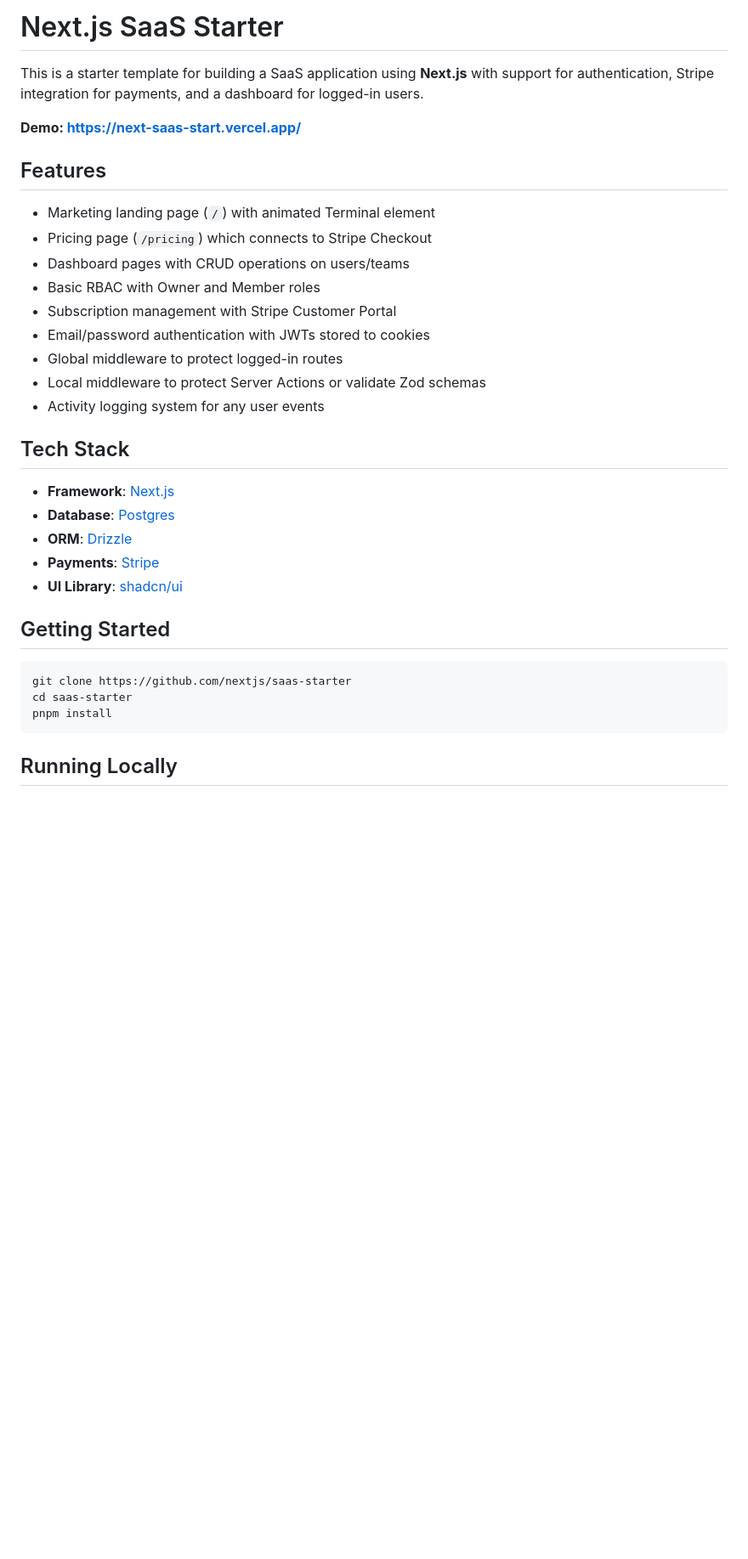
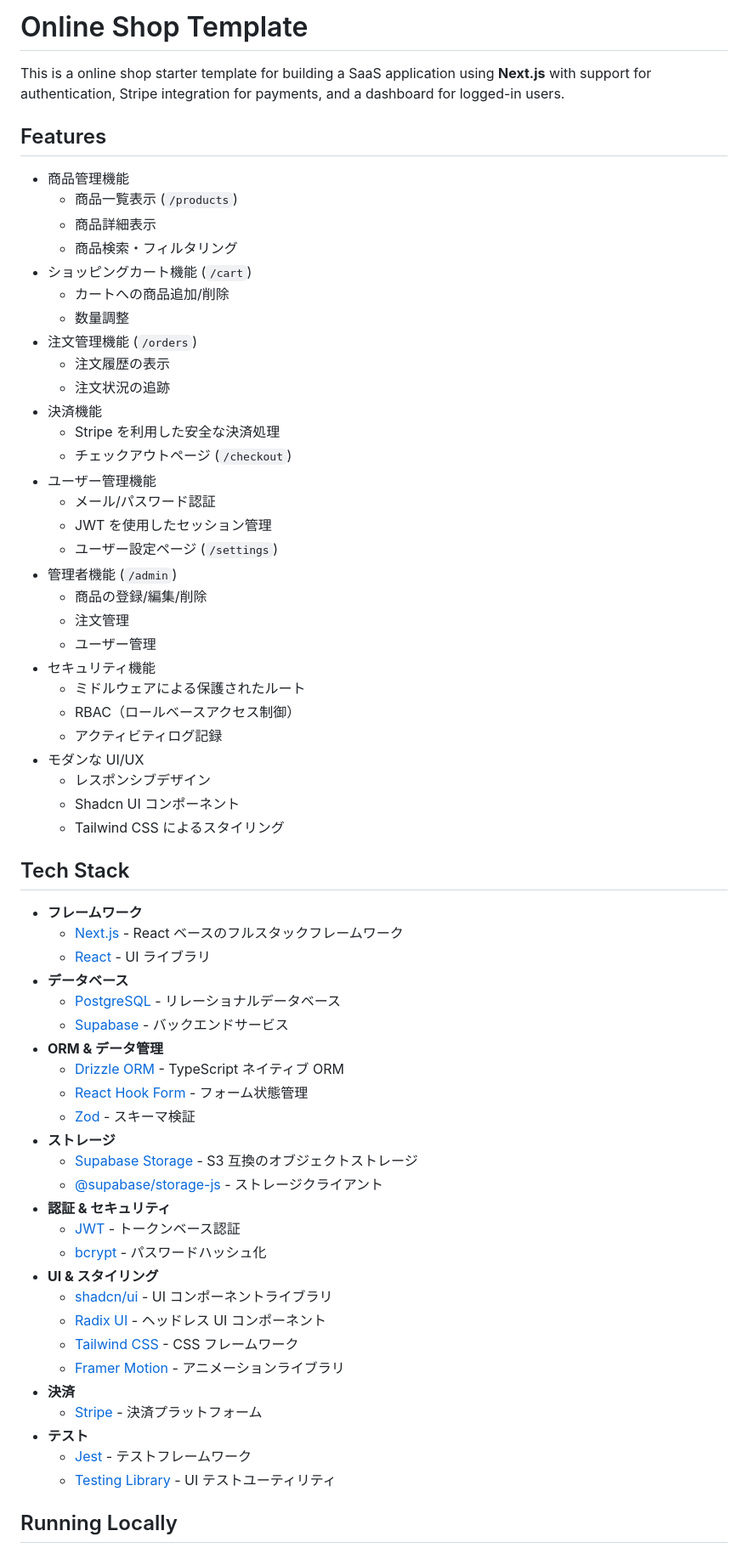
Before and after one commit to biki-cloud/online-shop-template, a Markdown page: README.md, the part around one of its changes. Shown at 85% size. GitHub-like rendering; blank space fills up the shorter version.

````diff
--- a/README.md
+++ b/README.md
@@ -1,36 +1,67 @@
-# Next.js SaaS Starter
+# Online Shop Template
 
-This is a starter template for building a SaaS application using **Next.js** with support for authentication, Stripe integration for payments, and a dashboard for logged-in users.
-
-**Demo: [https://next-saas-start.vercel.app/](https://next-saas-start.vercel.app/)**
+This is a online shop starter template for building a SaaS application using **Next.js** with support for authentication, Stripe integration for payments, and a dashboard for logged-in users.
 
 ## Features
 
-- Marketing landing page (`/`) with animated Terminal element
-- Pricing page (`/pricing`) which connects to Stripe Checkout
-- Dashboard pages with CRUD operations on users/teams
-- Basic RBAC with Owner and Member roles
-- Subscription management with Stripe Customer Portal
-- Email/password authentication with JWTs stored to cookies
-- Global middleware to protect logged-in routes
-- Local middleware to protect Server Actions or validate Zod schemas
-- Activity logging system for any user events
+- 商品管理機能
+  - 商品一覧表示 (`/products`)
+  - 商品詳細表示
+  - 商品検索・フィルタリング
+- ショッピングカート機能 (`/cart`)
+  - カートへの商品追加/削除
+  - 数量調整
+- 注文管理機能 (`/orders`)
+  - 注文履歴の表示
+  - 注文状況の追跡
+- 決済機能
+  - Stripe を利用した安全な決済処理
+  - チェックアウトページ (`/checkout`)
+- ユーザー管理機能
+  - メール/パスワード認証
+  - JWT を使用したセッション管理
+  - ユーザー設定ページ (`/settings`)
+- 管理者機能 (`/admin`)
+  - 商品の登録/編集/削除
+  - 注文管理
+  - ユーザー管理
+- セキュリティ機能
+  - ミドルウェアによる保護されたルート
+  - RBAC（ロールベースアクセス制御）
+  - アクティビティログ記録
+- モダンな UI/UX
+  - レスポンシブデザイン
+  - Shadcn UI コンポーネント
+  - Tailwind CSS によるスタイリング
 
 ## Tech Stack
 
-- **Framework**: [Next.js](https://nextjs.org/)
-- **Database**: [Postgres](https://www.postgresql.org/)
-- **ORM**: [Drizzle](https://orm.drizzle.team/)
-- **Payments**: [Stripe](https://stripe.com/)
-- **UI Library**: [shadcn/ui](https://ui.shadcn.com/)
-
-## Getting Started
-
-```bash
-git clone https://github.com/nextjs/saas-starter
-cd saas-starter
-pnpm install
-```
+- **フレームワーク**
+  - [Next.js](https://nextjs.org/) - React ベースのフルスタックフレームワーク
+  - [React](https://react.dev/) - UI ライブラリ
+- **データベース**
+  - [PostgreSQL](https://www.postgresql.org/) - リレーショナルデータベース
+  - [Supabase](https://supabase.com/) - バックエンドサービス
+- **ORM & データ管理**
+  - [Drizzle ORM](https://orm.drizzle.team/) - TypeScript ネイティブ ORM
+  - [React Hook Form](https://react-hook-form.com/) - フォーム状態管理
+  - [Zod](https://zod.dev/) - スキーマ検証
+- **ストレージ**
+  - [Supabase Storage](https://supabase.com/docs/guides/storage) - S3 互換のオブジェクトストレージ
+  - [@supabase/storage-js](https://github.com/supabase/storage-js) - ストレージクライアント
+- **認証 & セキュリティ**
+  - [JWT](https://jwt.io/) - トークンベース認証
+  - [bcrypt](https://github.com/kelektiv/node.bcrypt.js) - パスワードハッシュ化
+- **UI & スタイリング**
+  - [shadcn/ui](https://ui.shadcn.com/) - UI コンポーネントライブラリ
+  - [Radix UI](https://www.radix-ui.com/) - ヘッドレス UI コンポーネント
+  - [Tailwind CSS](https://tailwindcss.com/) - CSS フレームワーク
+  - [Framer Motion](https://www.framer.com/motion/) - アニメーションライブラリ
+- **決済**
+  - [Stripe](https://stripe.com/) - 決済プラットフォーム
+- **テスト**
+  - [Jest](https://jestjs.io/) - テストフレームワーク
+  - [Testing Library](https://testing-library.com/) - UI テストユーティリティ
 
 ## Running Locally
 
````
Also changed, not shown: other parts of README.md (+6 -1 lines).
